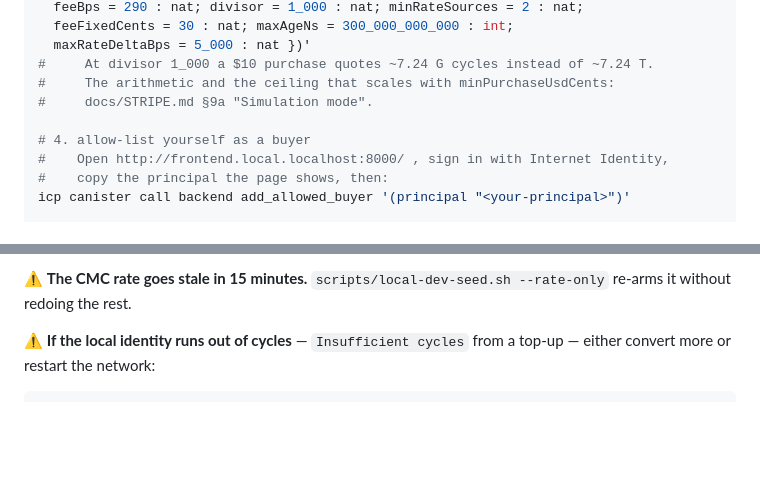
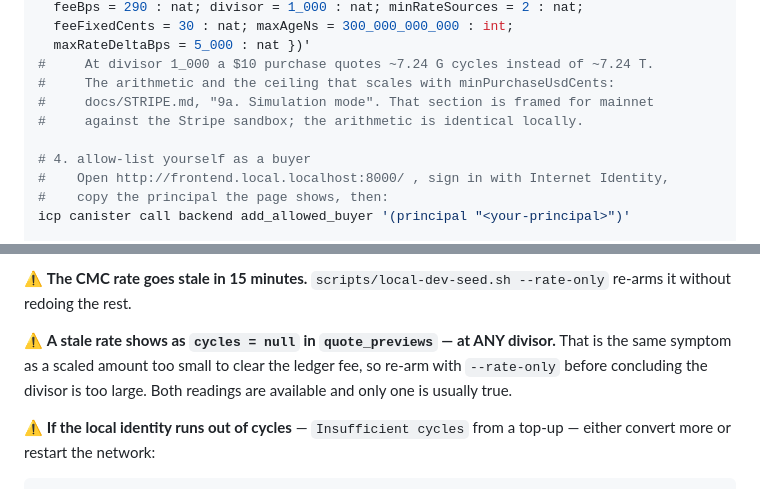
Before and after one commit to marc0olo/cyclepay, a Markdown page: README.md, 2 parts joined by grey strips. Rendered like a GitHub page; blank space fills up the shorter version.

Commit message:
Fix the STRIPE.md pointer, and name the symptom collision step 3b creates
The pointer said `§9a`; the heading is `## 9a.` — the `§` is DESIGN.md's
convention, imported into a STRIPE.md citation, so a reader searching for it
found nothing. It now quotes the heading as written, and says the section's
mainnet framing does not change the arithmetic locally.

⚠️ **And the collision worth writing down: a stale rate shows as
`cycles = null` at ANY divisor** — the same symptom as a scaled amount too small
to clear the ledger fee. That is the misread I made while verifying 3b, and it
matters more now than it did an hour ago, because 3b tells a reader a divisor
ceiling exists and therefore primes exactly that conclusion. The stale-rate
warning now says to re-arm before blaming the divisor.

Note on why the pointer drifted: `check-design-sections.py` scans
`src/backend/*.mo`, `src/backend/mixins/*.mo` and `test/*.mo` against DESIGN.md
only — its own docstring says so — so a README citation of STRIPE.md is checked
by nothing. Recorded rather than fixed; a checker for that class is a separate
call.

```diff
--- a/README.md
+++ b/README.md
@@ -88,7 +88,8 @@ icp canister call backend set_pricing_config '(record {
   maxRateDeltaBps = 5_000 : nat })'
 #     At divisor 1_000 a $10 purchase quotes ~7.24 G cycles instead of ~7.24 T.
 #     The arithmetic and the ceiling that scales with minPurchaseUsdCents:
-#     docs/STRIPE.md §9a "Simulation mode".
+#     docs/STRIPE.md, "9a. Simulation mode". That section is framed for mainnet
+#     against the Stripe sandbox; the arithmetic is identical locally.
 
 # 4. allow-list yourself as a buyer
 #    Open http://frontend.local.localhost:8000/ , sign in with Internet Identity,
@@ -154,6 +155,11 @@ returning 200 only means the message was delivered.
 
 ⚠️ **The CMC rate goes stale in 15 minutes.** `scripts/local-dev-seed.sh --rate-only`
 re-arms it without redoing the rest.
+
+⚠️ **A stale rate shows as `cycles = null` in `quote_previews` — at ANY divisor.** That is
+the same symptom as a scaled amount too small to clear the ledger fee, so re-arm with
+`--rate-only` before concluding the divisor is too large. Both readings are available and
+only one is usually true.
 
 ⚠️ **If the local identity runs out of cycles** — `Insufficient cycles` from a top-up —
 either convert more or restart the network:
```
